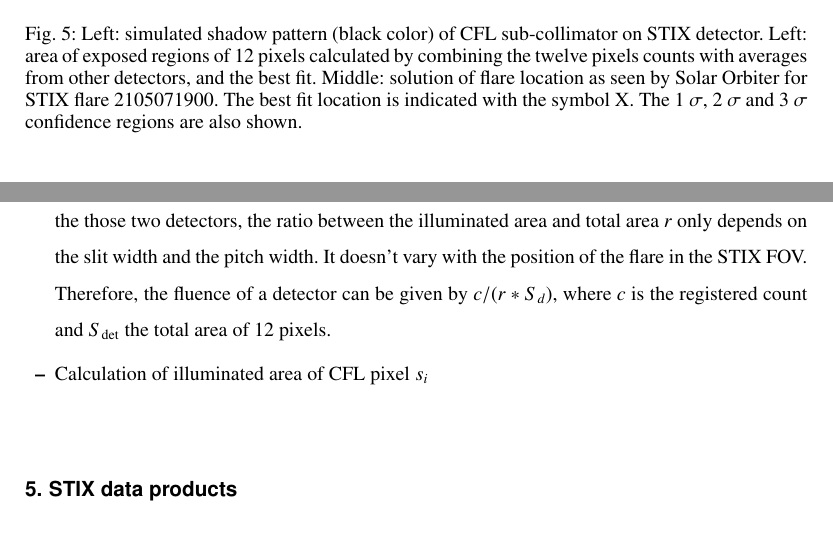
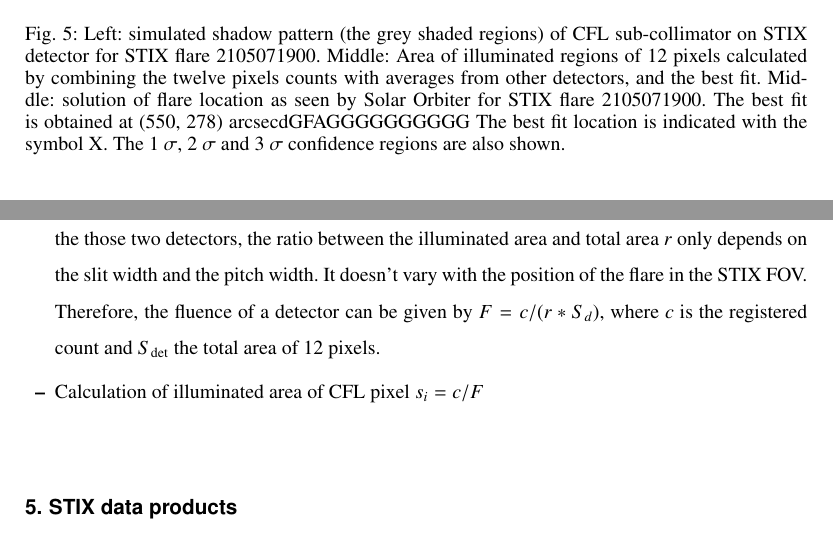
Before and after one commit to drhlxiao/stix-data-center-paper, a LaTeX paper (data_center.tex): two parts of pages 11 and 12 of 15, joined at a grey line, cut so that both start at the same text. Compiled offline with pdfLaTeX.

Commit message:
update on Mon Feb 28 10:19:03 PM CET 2022

```diff
--- a/data_center.tex
+++ b/data_center.tex
@@ -497,10 +497,12 @@ range to be integrated, and more careful background subtraction.
 \begin{figure*}
   \centering
   \includegraphics[width=0.95\linewidth]{figures/cflMay07.pdf}
-  \caption{Left: simulated shadow pattern (black color) of CFL sub-collimator on STIX detector.
-    Left: area of exposed regions of 12 pixels calculated by combining
+  \caption{Left: simulated shadow pattern (the grey shaded regions) of CFL sub-collimator on STIX detector
+  for STIX flare 2105071900.
+   Middle: Area of illuminated regions of 12 pixels calculated by combining
   the twelve pixels counts with averages from other detectors, and the best fit.
    Middle: solution of flare location as seen by Solar Orbiter for STIX flare  2105071900.
+   The best fit is obtained at (550, 278) arcsecdGFAGGGGGGGGGG
    The best fit location is indicated with the symbol X. The 1 $\sigma$, 2 $\sigma$ and 3 $\sigma$ confidence
    regions are also shown. }
   \label{fig:cflpattern}
@@ -514,9 +516,9 @@ It includes the following steps:
   \item Calculation of the mean fluence except for the CFL and the background detectors;
       Except for the those two detectors, the ratio between the illuminated area and total area $r$ only depends on the
       slit width and the pitch width. It doesn't vary with the position of the flare in the STIX FOV.
-      Therefore, the fluence of a detector can be given by $c/(r*S_d)$,  where $c$ is the registered
+      Therefore, the fluence of a detector can be given by $F=c/(r*S_d)$,  where $c$ is the registered
       count and $S_\textrm{det}$ the total area of 12 pixels.
-  \item Calculation of illuminated area of CFL pixel $s_i$
+  \item Calculation of illuminated area of CFL pixel $s_i = c/F$
   %%\item
 \end{itemize}
 
```
Also changed, not shown: figures/cflMay07.pdf, 2 other files.
